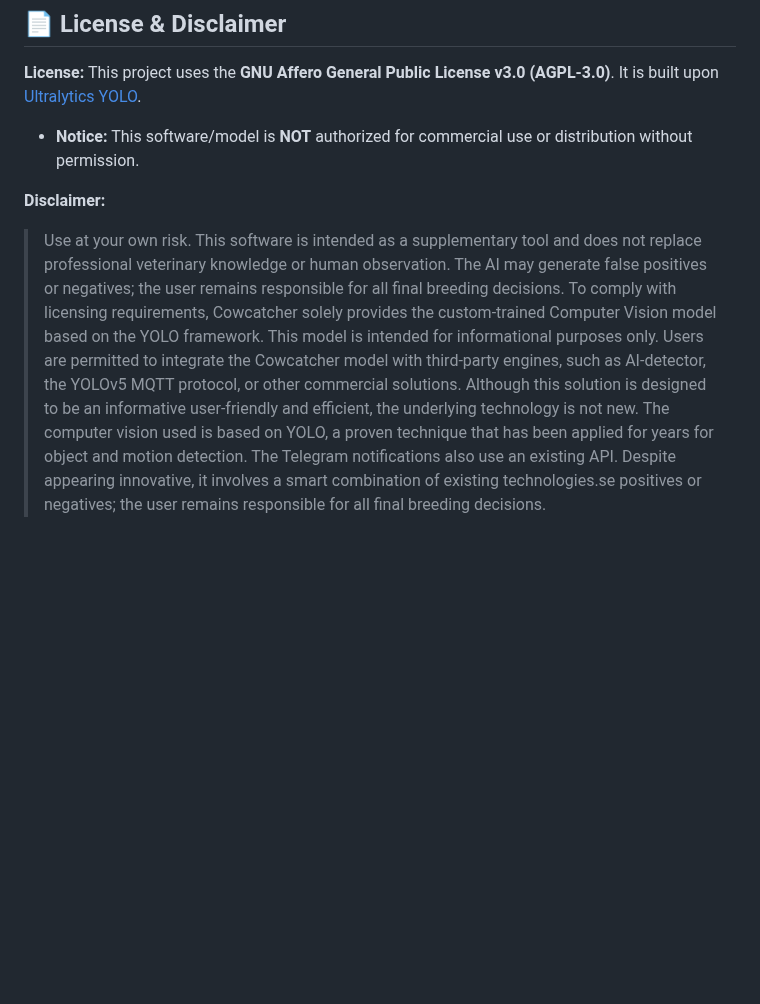
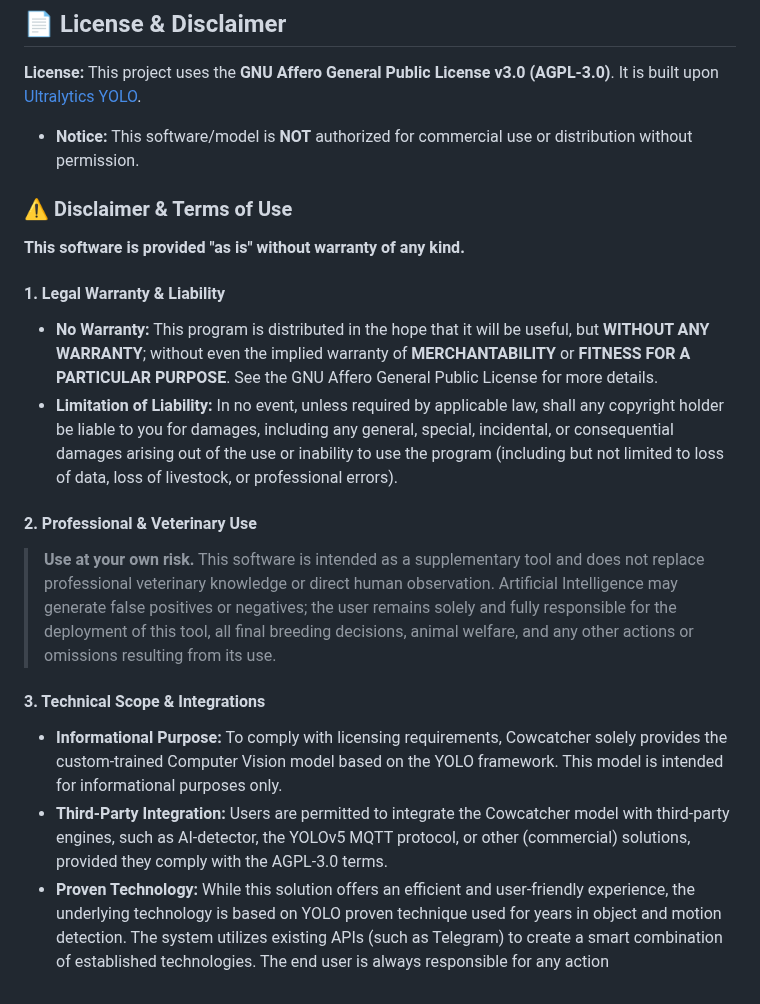
Before and after one commit to CowCatcherAI/CowCatcherAI, a Markdown page: README.md, the part around the change. Rendered like a GitHub page; blank space fills up the shorter version.

```diff
--- a/README.md
+++ b/README.md
@@ -339,8 +339,18 @@ Need help setting up your camera URL or tuning the AI? Join our community of far
 
 - **Notice:** This software/model is **NOT** authorized for commercial use or distribution without permission.
 
-**Disclaimer:**
+### ⚠️ Disclaimer & Terms of Use
 
-> Use at your own risk. This software is intended as a supplementary tool and does not replace professional veterinary knowledge or human observation. The AI may generate false positives or negatives; the user remains responsible for all final breeding decisions.
-> To comply with licensing requirements, Cowcatcher solely provides the custom-trained Computer Vision model based on the YOLO framework. This model is intended for informational purposes only. Users are permitted to integrate the Cowcatcher model with third-party engines, such as AI-detector, the YOLOv5 MQTT protocol, or other commercial solutions.
-> Although this solution is designed to be an informative user-friendly and efficient, the underlying technology is not new. The computer vision used is based on YOLO, a proven technique that has been applied for years for object and motion detection. The Telegram notifications also use an existing API. Despite appearing innovative, it involves a smart combination of existing technologies.se positives or negatives; the user remains responsible for all final breeding decisions.
+**This software is provided "as is" without warranty of any kind.**
+
+#### 1. Legal Warranty & Liability
+* **No Warranty:** This program is distributed in the hope that it will be useful, but **WITHOUT ANY WARRANTY**; without even the implied warranty of **MERCHANTABILITY** or **FITNESS FOR A PARTICULAR PURPOSE**. See the GNU Affero General Public License for more details.
+* **Limitation of Liability:** In no event, unless required by applicable law, shall any copyright holder be liable to you for damages, including any general, special, incidental, or consequential damages arising out of the use or inability to use the program (including but not limited to loss of data, loss of livestock, or professional errors).
+
+#### 2. Professional & Veterinary Use
+> **Use at your own risk.** This software is intended as a supplementary tool and does not replace professional veterinary knowledge or direct human observation. Artificial Intelligence may generate false positives or negatives; the user remains solely and fully responsible for the deployment of this tool, all final breeding decisions, animal welfare, and any other actions or omissions resulting from its use.
+
+#### 3. Technical Scope & Integrations
+* **Informational Purpose:** To comply with licensing requirements, Cowcatcher solely provides the custom-trained Computer Vision model based on the YOLO framework. This model is intended for informational purposes only.
+* **Third-Party Integration:** Users are permitted to integrate the Cowcatcher model with third-party engines, such as AI-detector, the YOLOv5 MQTT protocol, or other (commercial) solutions, provided they comply with the AGPL-3.0 terms.
+* **Proven Technology:** While this solution offers an efficient and user-friendly experience, the underlying technology is based on YOLO proven technique used for years in object and motion detection. The system utilizes existing APIs (such as Telegram) to create a smart combination of established technologies. The end user is always responsible for any action
```
